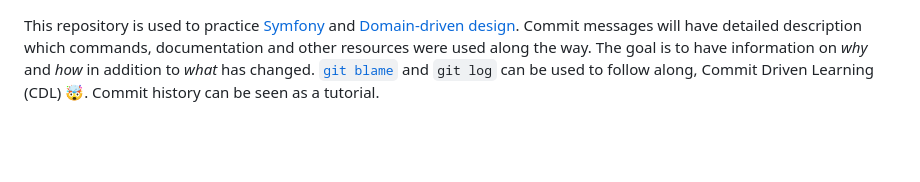
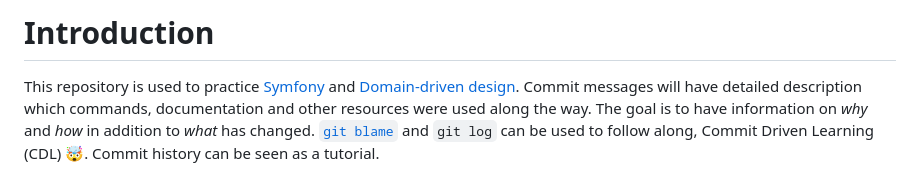
Before and after one commit to k-37/dolphin-is-symfony-ddd-experiment, a Markdown page: README.md, the part around the change. Drawn GitHub-style; blank space fills up the shorter version.

Commit message:
Improve README.md

```diff
--- a/README.md
+++ b/README.md
@@ -1,3 +1,5 @@
+# Introduction
+
 This repository is used to practice [Symfony](https://en.wikipedia.org/wiki/Symfony) and [Domain-driven design](https://en.wikipedia.org/wiki/Domain-driven_design). Commit messages will have detailed description which commands, documentation and other resources were used along the way. The goal is to have information on *why* and *how* in addition to *what* has changed. [`git blame`](https://www.atlassian.com/git/tutorials/inspecting-a-repository/git-blame) and `git log` can be used to follow along, Commit Driven Learning (CDL) 🤯. Commit history can be seen as a tutorial.
 
 # Requirements
```
